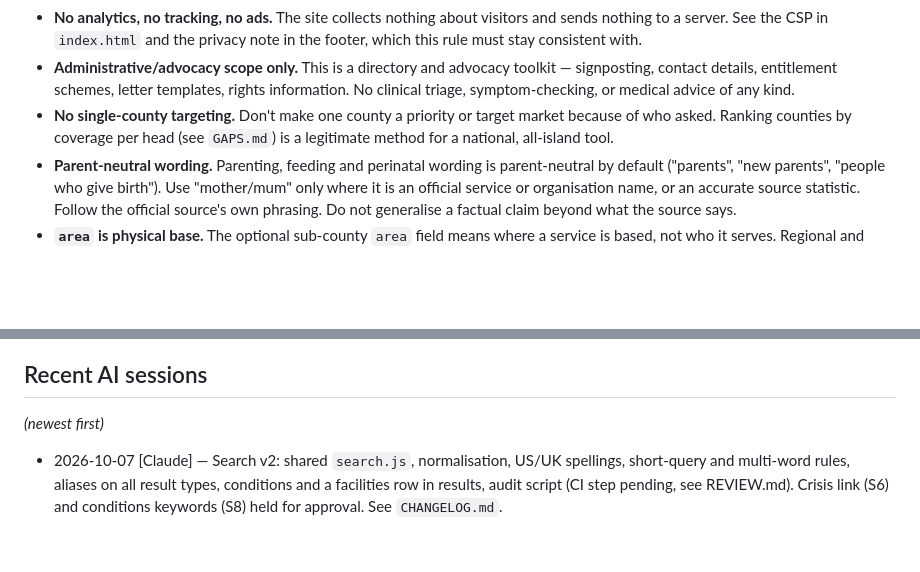
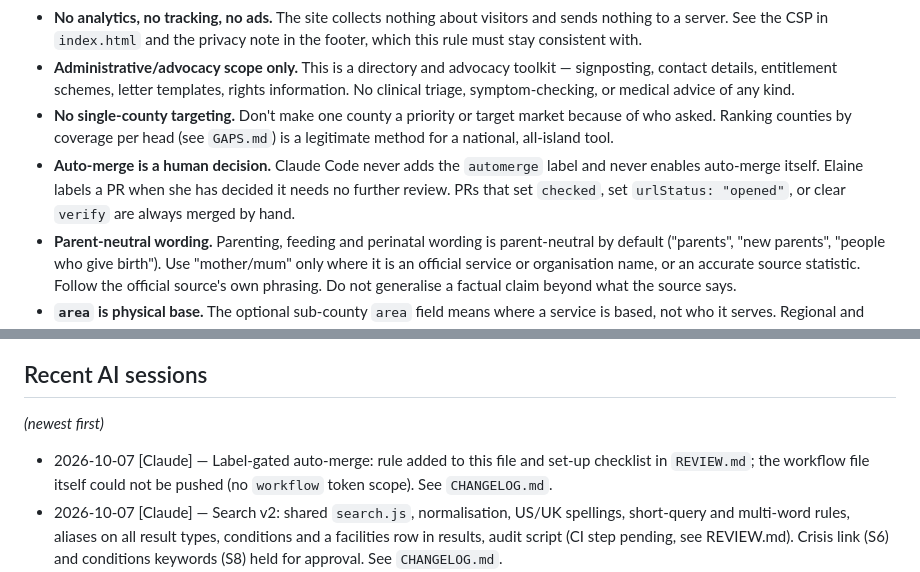
Before and after one commit to conela101-afk/health-hub, a Markdown page: AI_RULES.md, 2 parts joined by grey strips. Drawn GitHub-style; blank space fills up the shorter version.

```diff
--- a/AI_RULES.md
+++ b/AI_RULES.md
@@ -15,6 +15,7 @@ Claude Code is the sole implementer of this repo — content, data, JS logic, HT
 - **No analytics, no tracking, no ads.** The site collects nothing about visitors and sends nothing to a server. See the CSP in `index.html` and the privacy note in the footer, which this rule must stay consistent with.
 - **Administrative/advocacy scope only.** This is a directory and advocacy toolkit — signposting, contact details, entitlement schemes, letter templates, rights information. No clinical triage, symptom-checking, or medical advice of any kind.
 - **No single-county targeting.** Don't make one county a priority or target market because of who asked. Ranking counties by coverage per head (see `GAPS.md`) is a legitimate method for a national, all-island tool.
+- **Auto-merge is a human decision.** Claude Code never adds the `automerge` label and never enables auto-merge itself. Elaine labels a PR when she has decided it needs no further review. PRs that set `checked`, set `urlStatus: "opened"`, or clear `verify` are always merged by hand.
 - **Parent-neutral wording.** Parenting, feeding and perinatal wording is parent-neutral by default ("parents", "new parents", "people who give birth"). Use "mother/mum" only where it is an official service or organisation name, or an accurate source statistic. Follow the official source's own phrasing. Do not generalise a factual claim beyond what the source says.
 - **`area` is physical base.** The optional sub-county `area` field means where a service is based, not who it serves. Regional and county-wide services carry no area. Areas are not HSE boundaries.
 
@@ -33,6 +34,7 @@ Claude Code is the sole implementer of this repo — content, data, JS logic, HT
 ## Recent AI sessions
 *(newest first)*
 
+- 2026-10-07 [Claude] — Label-gated auto-merge: rule added to this file and set-up checklist in `REVIEW.md`; the workflow file itself could not be pushed (no `workflow` token scope). See `CHANGELOG.md`.
 - 2026-10-07 [Claude] — Search v2: shared `search.js`, normalisation, US/UK spellings, short-query and multi-word rules, aliases on all result types, conditions and a facilities row in results, audit script (CI step pending, see REVIEW.md). Crisis link (S6) and conditions keywords (S8) held for approval. See `CHANGELOG.md`.
 - 2026-10-07 [Claude] — Added the `primary-care` specialty ("Primary & Urgent Care") and three entries (NI Pharmacy First, HSE injury units, NI minor injury units); 564 to 567. See `CHANGELOG.md` and `REVIEW.md`.
 - 2026-10-07 [Claude] — Inclusive parenting language: three labels and four entry texts reworded, parent-neutral wording rule added, content gaps logged in `GAPS.md`. Then, with approval: `SEARCH_ALIASES` for entry search, `nurture-pnd` merged into `nurture` (565 to 564), `tusla.ie` allow-listed. See `CHANGELOG.md`.
```
Also changed, not shown: CHANGELOG.md (+4 -0 lines), REVIEW.md (+4 -0 lines).
